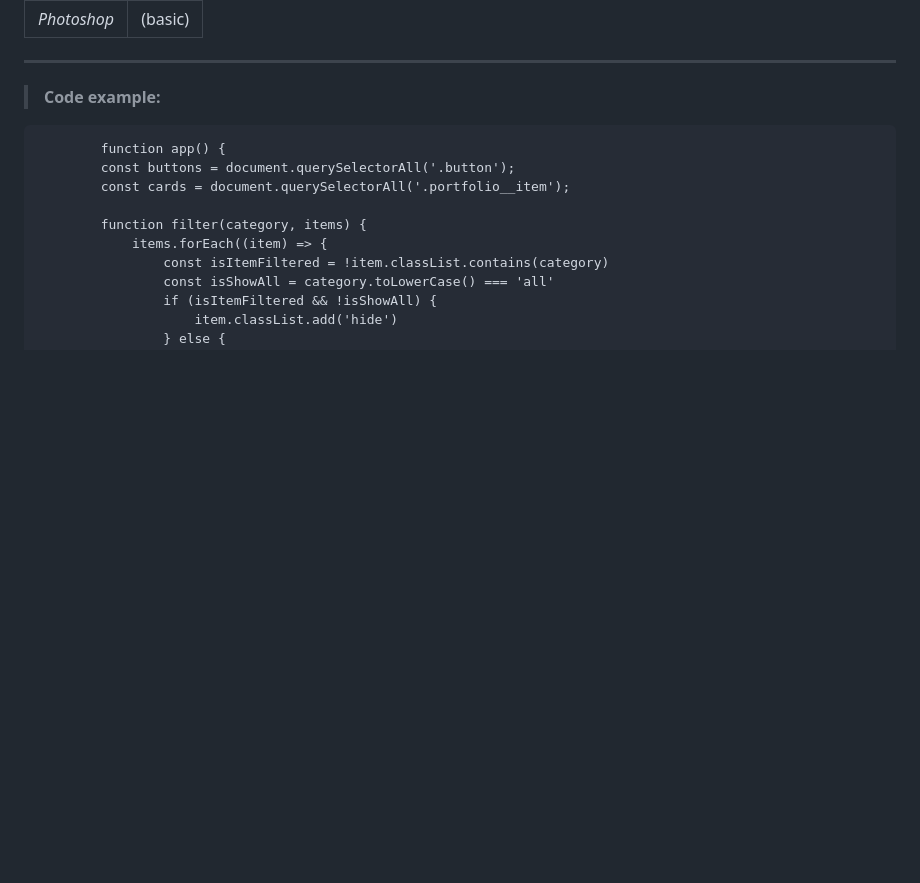
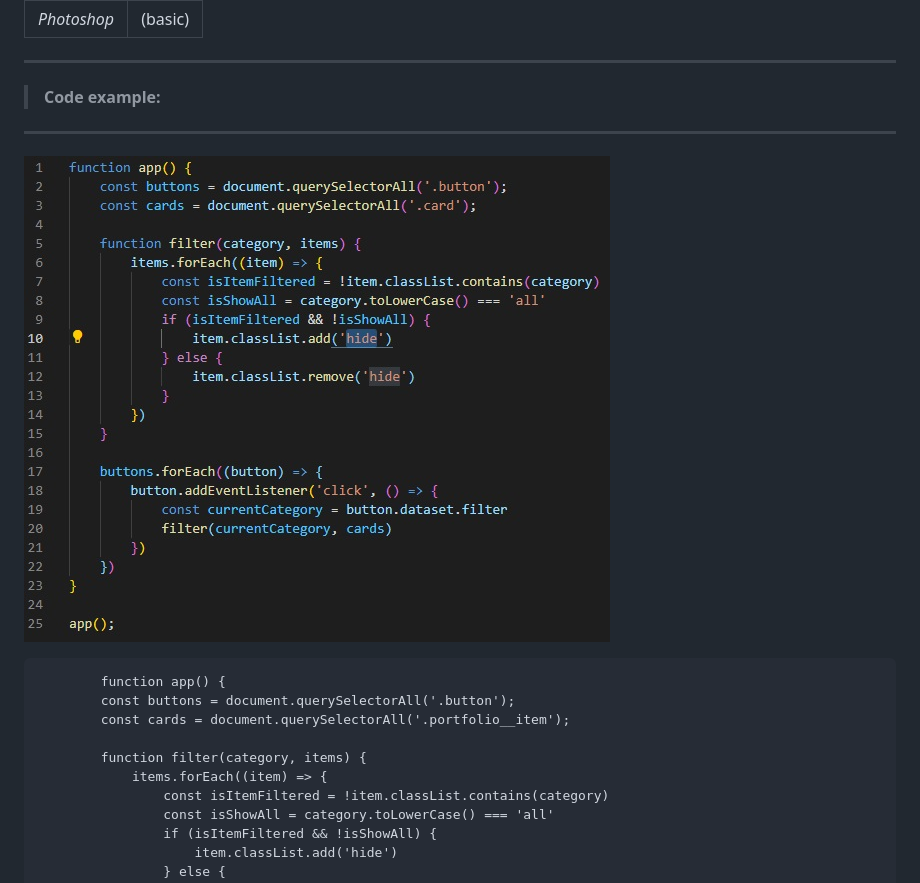
Before and after one commit to DmitriiErshov/rsschool-cv2021, a Markdown page: cv.md, the part around the change. Rendered like a GitHub page; pictures changed too: image/code.jpg (added); blank space fills up the shorter version.

Commit message:
feat: add code example pic

````diff
--- a/cv.md
+++ b/cv.md
@@ -30,6 +30,8 @@ My name is Dmitry, and at the age of 33 I realized that I wanted to change my jo
 
 ---
 >**Code example:**
+---
+![Code](image/code.jpg)
 ```
         function app() {
         const buttons = document.querySelectorAll('.button');
````
Also changed, not shown: image/code.png (added).
